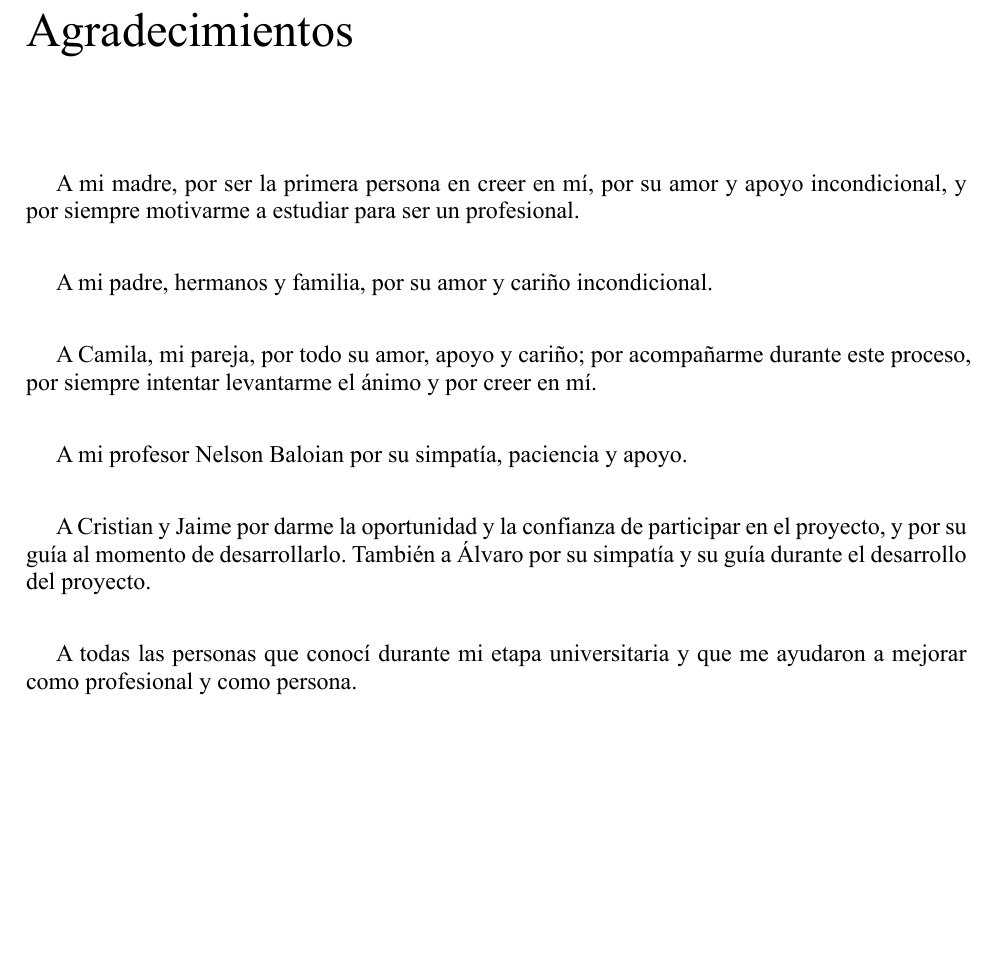
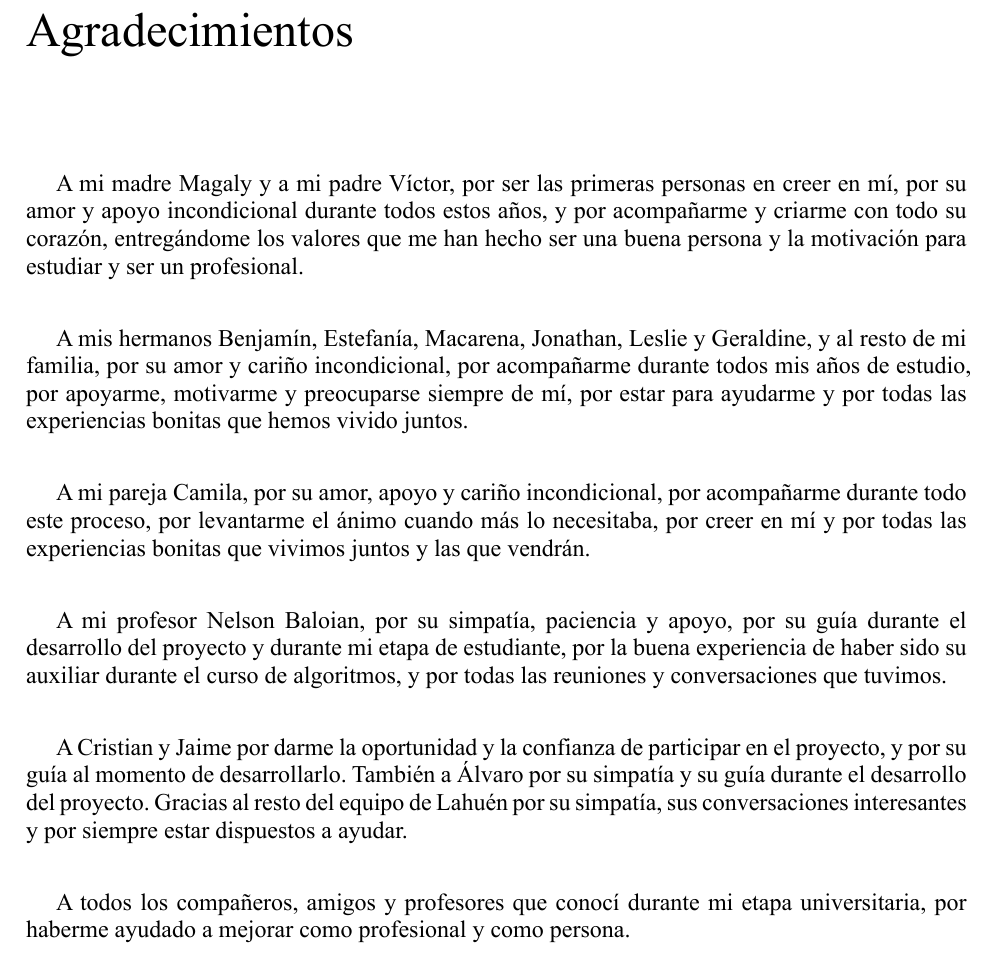
Before and after one commit to frgonzal/informe-final-memoria-dcc, a Typst document (main.typ): part of page 3 of 111, cut so that both start at the same text, the shorter picture padded with empty space. Compiled offline with Typst 0.15.

Commit message:
agradecimientos

```diff
--- a/main.typ
+++ b/main.typ
@@ -17,17 +17,17 @@
 
 #agradecimientos[
   #h(15pt)
-  A mi madre, por ser la primera persona en creer en mí, por su amor y apoyo incondicional, y por siempre motivarme a estudiar para ser un profesional.
-
-  A mi padre, hermanos y familia, por su amor y cariño incondicional.
-
-  A Camila, mi pareja, por todo su amor, apoyo y cariño; por acompañarme durante este proceso, por siempre intentar levantarme el ánimo y por creer en mí.
-
-  A mi profesor Nelson Baloian por su simpatía, paciencia y apoyo.
-
-  A Cristian y Jaime por darme la oportunidad y la confianza de participar en el proyecto, y por su guía al momento de desarrollarlo. También a Álvaro por su simpatía y su guía durante el desarrollo del proyecto.
-
-  A todas las personas que conocí durante mi etapa universitaria y que me ayudaron a mejorar como profesional y como persona.
+  A mi madre Magaly y a mi padre Víctor, por ser las primeras personas en creer en mí, por su amor y apoyo incondicional durante todos estos años, y por acompañarme y criarme con todo su corazón, entregándome los valores que me han hecho ser una buena persona y la motivación para estudiar y ser un profesional.
+
+  A mis hermanos Benjamín, Estefanía, Macarena, Jonathan, Leslie y Geraldine, y al resto de mi familia, por su amor y cariño incondicional, por acompañarme durante todos mis años de estudio, por apoyarme, motivarme y preocuparse siempre de mí, por estar para ayudarme y por todas las experiencias bonitas que hemos vivido juntos.
+
+  A mi pareja Camila, por su amor, apoyo y cariño incondicional, por acompañarme durante todo este proceso, por levantarme el ánimo cuando más lo necesitaba, por creer en mí y por todas las experiencias bonitas que vivimos juntos y las que vendrán.
+
+  A mi profesor Nelson Baloian, por su simpatía, paciencia y apoyo, por su guía durante el desarrollo del proyecto y durante mi etapa de estudiante, por la buena experiencia de haber sido su auxiliar durante el curso de algoritmos, y por todas las reuniones y conversaciones que tuvimos.
+
+  A Cristian y Jaime por darme la oportunidad y la confianza de participar en el proyecto, y por su guía al momento de desarrollarlo. También a Álvaro por su simpatía y su guía durante el desarrollo del proyecto. Gracias al resto del equipo de Lahuén por su simpatía, sus conversaciones interesantes y por siempre estar dispuestos a ayudar.
+
+  A todos los compañeros, amigos y profesores que conocí durante mi etapa universitaria, por haberme ayudado a mejorar como profesional y como persona.
 ]
 
 #frontmatter-section(title: "Declaración de uso de inteligencia artificial")[
```
